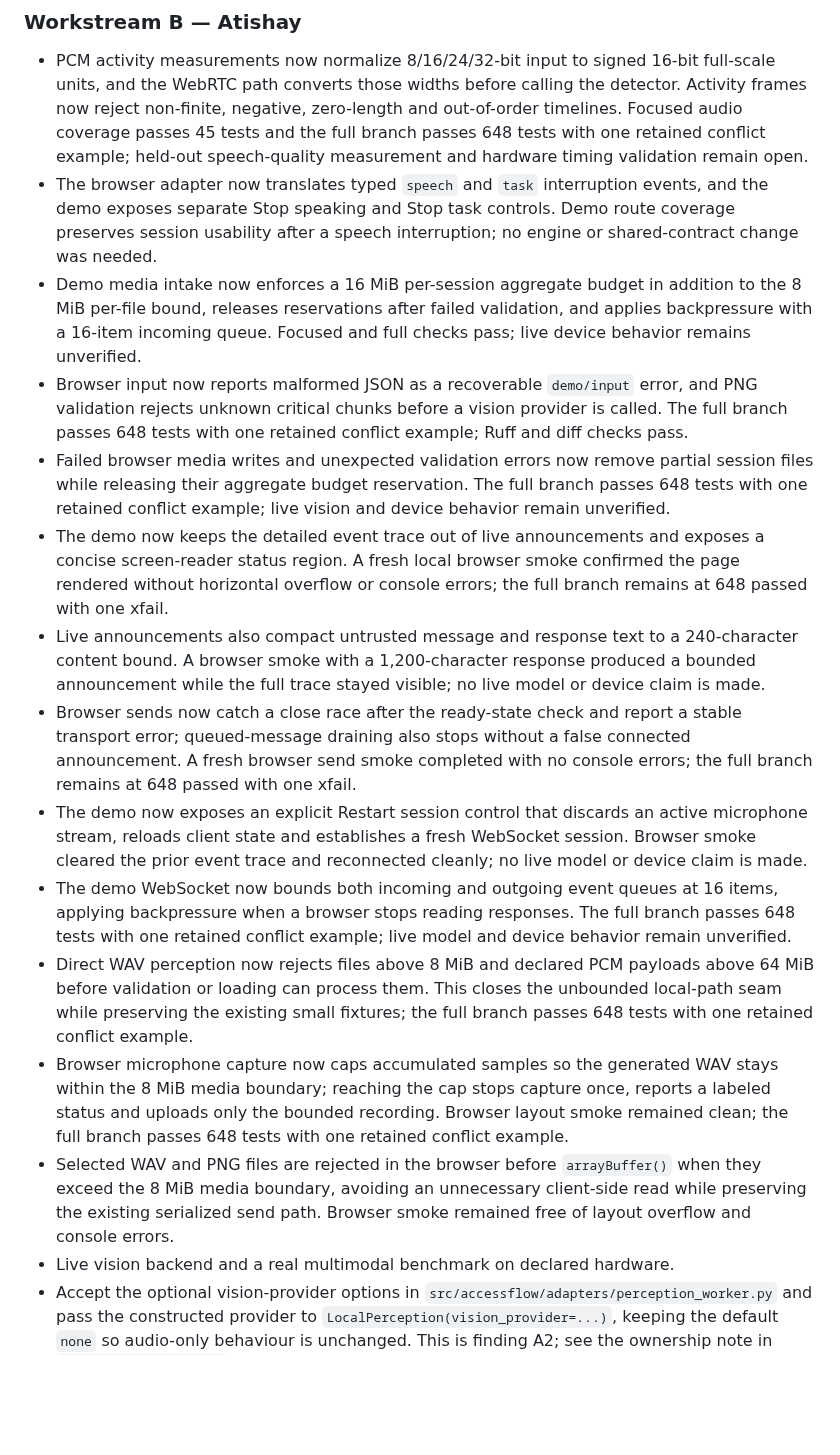
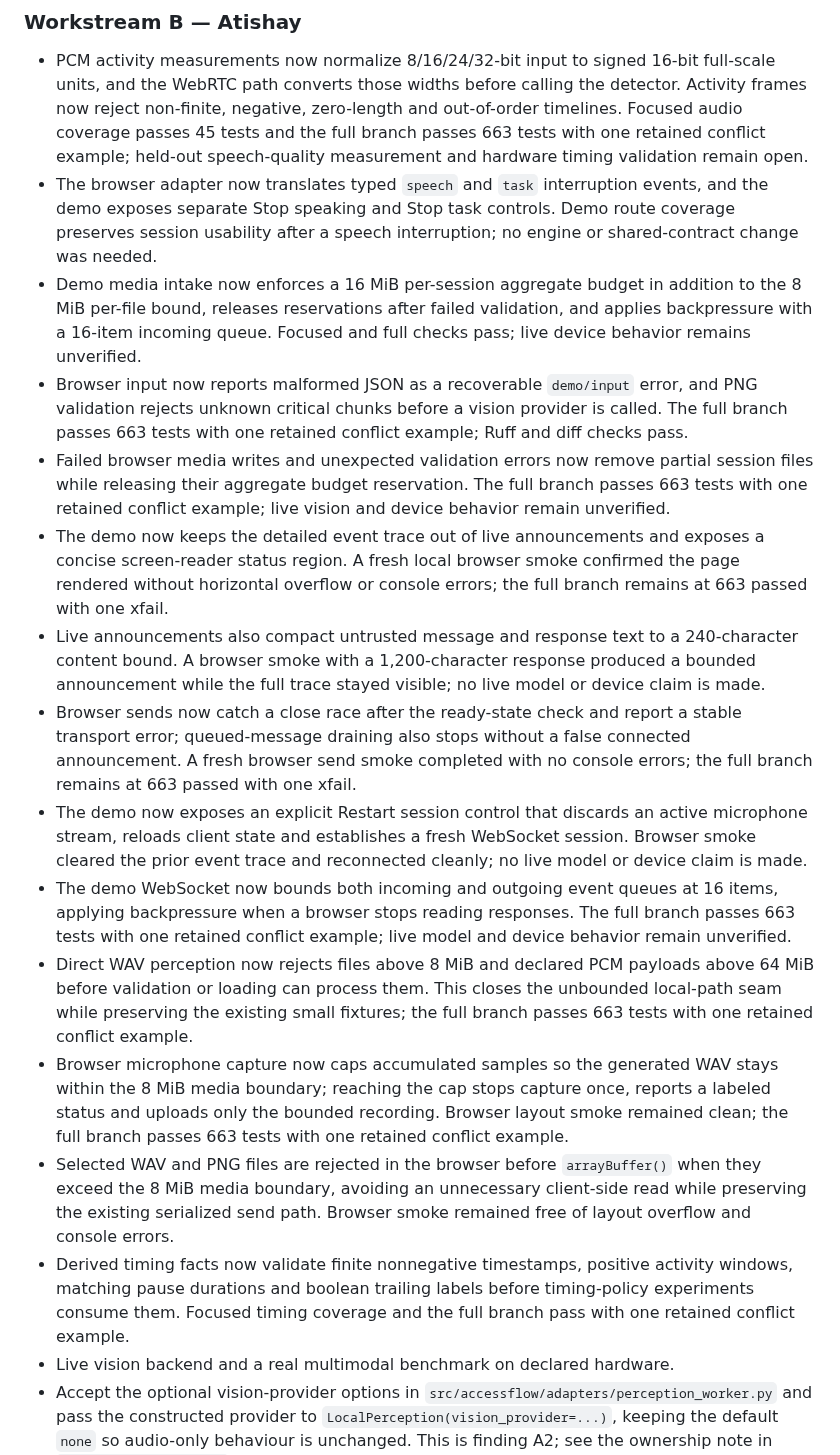
Before and after one commit to MridulNegi2005/AccessFlow, a Markdown page: docs/STATUS.md, the part around the change. Rendered like a GitHub page; blank space fills up the shorter version.

Commit message:
Record timing fact validation

```diff
--- a/docs/STATUS.md
+++ b/docs/STATUS.md
@@ -151,7 +151,7 @@ person and every AI agent on the project. Record evidence in your own handoff fi
 - PCM activity measurements now normalize 8/16/24/32-bit input to signed 16-bit full-scale units,
   and the WebRTC path converts those widths before calling the detector. Activity frames now reject
   non-finite, negative, zero-length and out-of-order timelines. Focused audio coverage passes 45
-  tests and the full branch passes 648 tests with one retained conflict example; held-out speech-quality
+  tests and the full branch passes 663 tests with one retained conflict example; held-out speech-quality
   measurement and hardware timing validation remain open.
 - The browser adapter now translates typed `speech` and `task` interruption events, and the demo
   exposes separate Stop speaking and Stop task controls. Demo route coverage preserves session
@@ -160,36 +160,39 @@ person and every AI agent on the project. Record evidence in your own handoff fi
   per-file bound, releases reservations after failed validation, and applies backpressure with a
   16-item incoming queue. Focused and full checks pass; live device behavior remains unverified.
 - Browser input now reports malformed JSON as a recoverable `demo/input` error, and PNG validation
-  rejects unknown critical chunks before a vision provider is called. The full branch passes 648
+  rejects unknown critical chunks before a vision provider is called. The full branch passes 663
   tests with one retained conflict example; Ruff and diff checks pass.
 - Failed browser media writes and unexpected validation errors now remove partial session files while
-  releasing their aggregate budget reservation. The full branch passes 648 tests with one retained
+  releasing their aggregate budget reservation. The full branch passes 663 tests with one retained
   conflict example; live vision and device behavior remain unverified.
 - The demo now keeps the detailed event trace out of live announcements and exposes a concise
   screen-reader status region. A fresh local browser smoke confirmed the page rendered without
-  horizontal overflow or console errors; the full branch remains at 648 passed with one xfail.
+  horizontal overflow or console errors; the full branch remains at 663 passed with one xfail.
 - Live announcements also compact untrusted message and response text to a 240-character content
   bound. A browser smoke with a 1,200-character response produced a bounded announcement while the
   full trace stayed visible; no live model or device claim is made.
 - Browser sends now catch a close race after the ready-state check and report a stable transport error;
   queued-message draining also stops without a false connected announcement. A fresh browser send
-  smoke completed with no console errors; the full branch remains at 648 passed with one xfail.
+  smoke completed with no console errors; the full branch remains at 663 passed with one xfail.
 - The demo now exposes an explicit Restart session control that discards an active microphone stream,
   reloads client state and establishes a fresh WebSocket session. Browser smoke cleared the prior
   event trace and reconnected cleanly; no live model or device claim is made.
 - The demo WebSocket now bounds both incoming and outgoing event queues at 16 items, applying
-  backpressure when a browser stops reading responses. The full branch passes 648 tests with one
+  backpressure when a browser stops reading responses. The full branch passes 663 tests with one
   retained conflict example; live model and device behavior remain unverified.
 - Direct WAV perception now rejects files above 8 MiB and declared PCM payloads above 64 MiB before
   validation or loading can process them. This closes the unbounded local-path seam while preserving
-  the existing small fixtures; the full branch passes 648 tests with one retained conflict example.
+  the existing small fixtures; the full branch passes 663 tests with one retained conflict example.
 - Browser microphone capture now caps accumulated samples so the generated WAV stays within the 8 MiB
   media boundary; reaching the cap stops capture once, reports a labeled status and uploads only the
-  bounded recording. Browser layout smoke remained clean; the full branch passes 648 tests with one
+  bounded recording. Browser layout smoke remained clean; the full branch passes 663 tests with one
   retained conflict example.
 - Selected WAV and PNG files are rejected in the browser before `arrayBuffer()` when they exceed the
   8 MiB media boundary, avoiding an unnecessary client-side read while preserving the existing
   serialized send path. Browser smoke remained free of layout overflow and console errors.
+- Derived timing facts now validate finite nonnegative timestamps, positive activity windows, matching
+  pause durations and boolean trailing labels before timing-policy experiments consume them. Focused
+  timing coverage and the full branch pass with one retained conflict example.
 - Live vision backend and a real multimodal benchmark on declared hardware.
 - Accept the optional vision-provider options in `src/accessflow/adapters/perception_worker.py`
   and pass the constructed provider to `LocalPerception(vision_provider=...)`, keeping the
```
